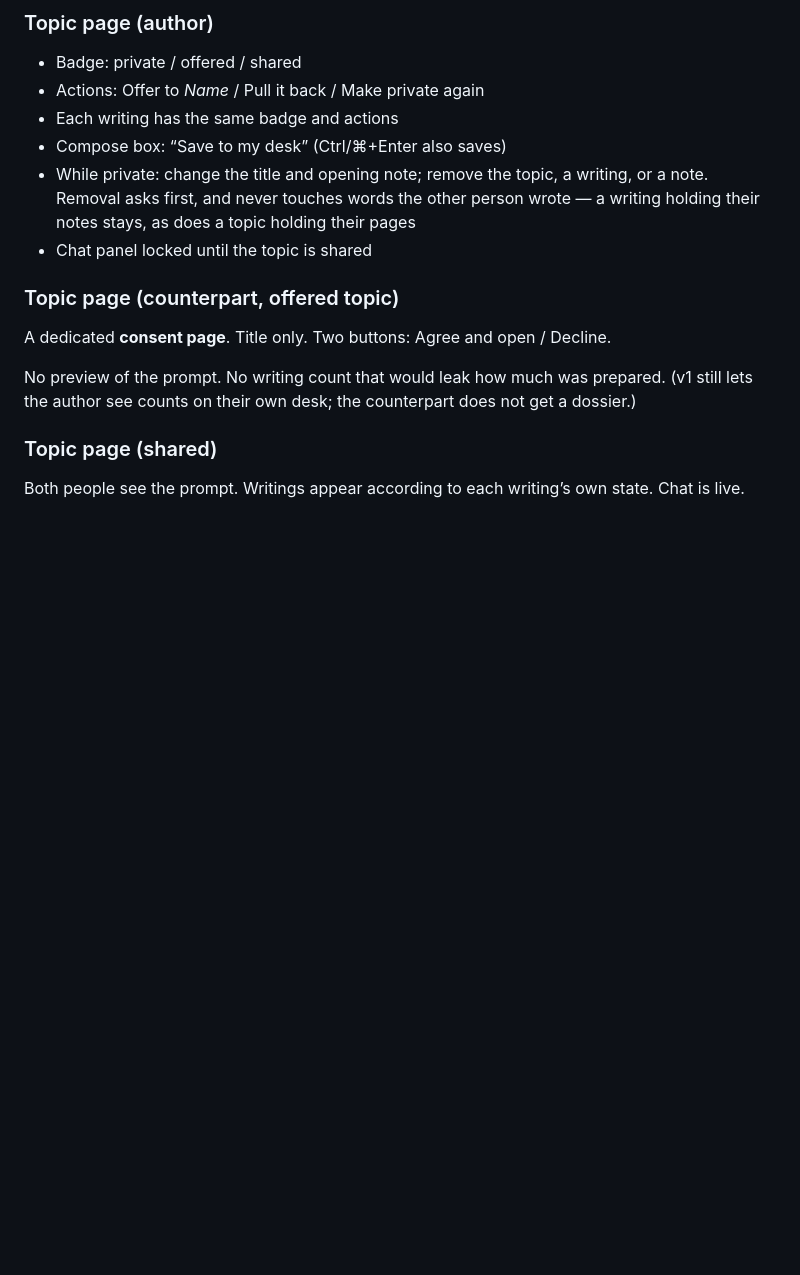
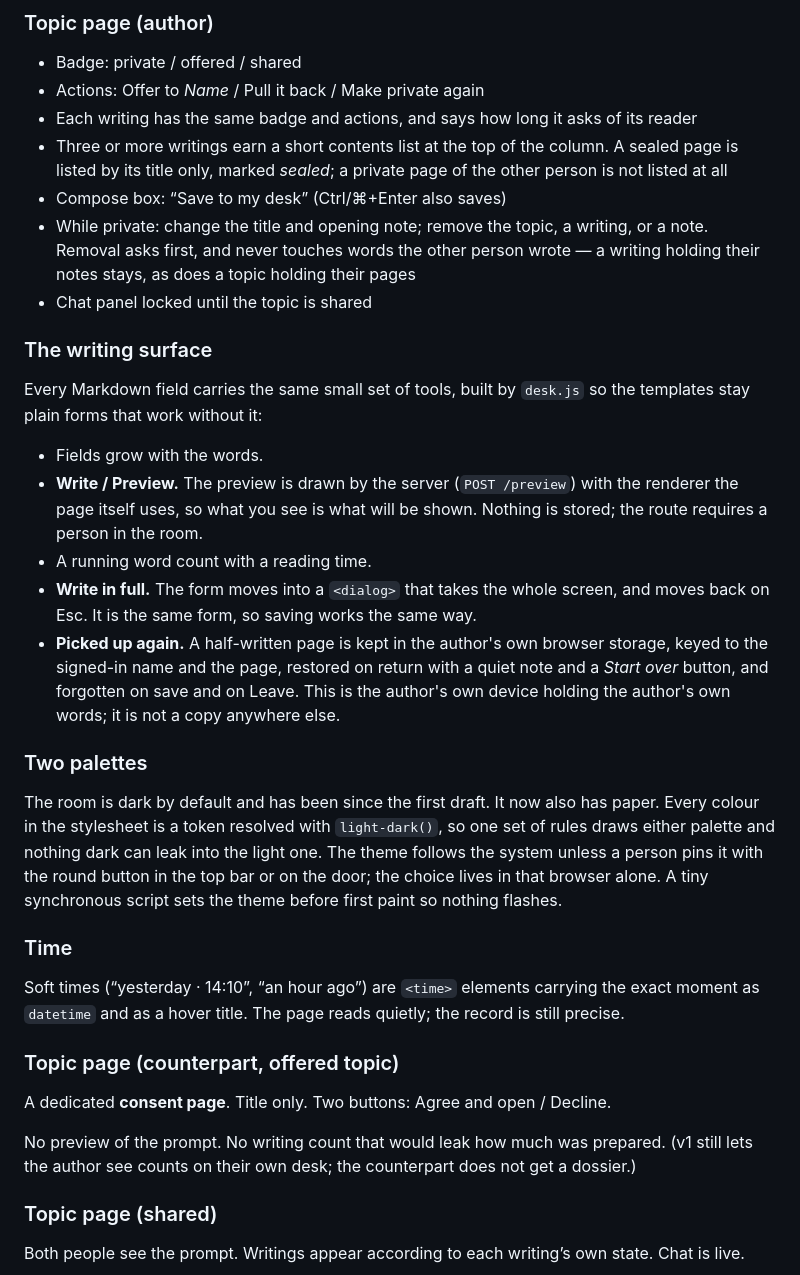
Before and after one commit to csmangum/between, a Markdown page: DESIGN.md, the part around the change. Rendered like a GitHub page; blank space fills up the shorter version.

Commit message:
Describe the raised room in the README and design document
Paper beside the dark room, the writing surface and what the browser
keeps for the author, the contents list, exact times on hover, and how
the margin groups and points.

Co-authored-by: Chris Mangum <csmangum@gmail.com>

```diff
--- a/DESIGN.md
+++ b/DESIGN.md
@@ -201,10 +201,29 @@ Creating a topic is labeled “Keep on my desk,” not “Create” or “Publis
 
 - Badge: private / offered / shared
 - Actions: Offer to *Name* / Pull it back / Make private again
-- Each writing has the same badge and actions
+- Each writing has the same badge and actions, and says how long it asks of its reader
+- Three or more writings earn a short contents list at the top of the column. A sealed page is listed by its title only, marked *sealed*; a private page of the other person is not listed at all
 - Compose box: “Save to my desk” (Ctrl/⌘+Enter also saves)
 - While private: change the title and opening note; remove the topic, a writing, or a note. Removal asks first, and never touches words the other person wrote — a writing holding their notes stays, as does a topic holding their pages
 - Chat panel locked until the topic is shared
+
+### The writing surface
+
+Every Markdown field carries the same small set of tools, built by `desk.js` so the templates stay plain forms that work without it:
+
+- Fields grow with the words.
+- **Write / Preview.** The preview is drawn by the server (`POST /preview`) with the renderer the page itself uses, so what you see is what will be shown. Nothing is stored; the route requires a person in the room.
+- A running word count with a reading time.
+- **Write in full.** The form moves into a `<dialog>` that takes the whole screen, and moves back on Esc. It is the same form, so saving works the same way.
+- **Picked up again.** A half-written page is kept in the author's own browser storage, keyed to the signed-in name and the page, restored on return with a quiet note and a *Start over* button, and forgotten on save and on Leave. This is the author's own device holding the author's own words; it is not a copy anywhere else.
+
+### Two palettes
+
+The room is dark by default and has been since the first draft. It now also has paper. Every colour in the stylesheet is a token resolved with `light-dark()`, so one set of rules draws either palette and nothing dark can leak into the light one. The theme follows the system unless a person pins it with the round button in the top bar or on the door; the choice lives in that browser alone. A tiny synchronous script sets the theme before first paint so nothing flashes.
+
+### Time
+
+Soft times (“yesterday · 14:10”, “an hour ago”) are `<time>` elements carrying the exact moment as `datetime` and as a hover title. The page reads quietly; the record is still precise.
 
 ### Topic page (counterpart, offered topic)
 
```
Also changed, not shown: README.md (+11 -1 lines).
